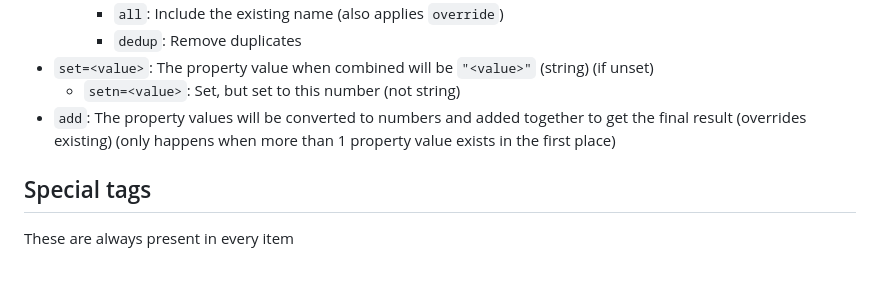
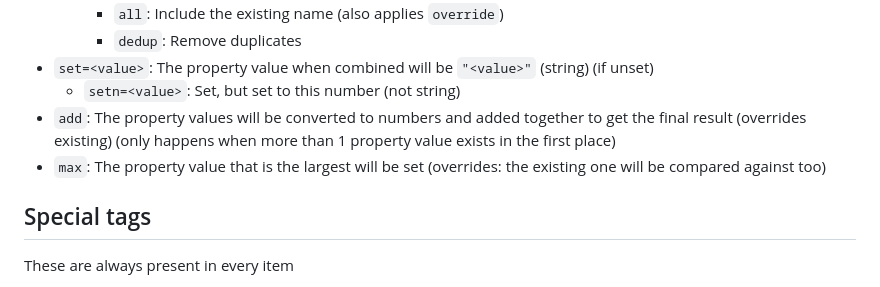
Before and after one commit to Tsunami014/SkyIslands, a Markdown page: game/dataRef.md, the part around the change. Rendered like a GitHub page.

Commit message:
Improved naming and stuff and added a pointy!

```diff
--- a/game/dataRef.md
+++ b/game/dataRef.md
@@ -26,6 +26,7 @@ Every tag also has the property where if there is only one item to be combined,
 - `set=<value>`: The property value when combined will be `"<value>"` (string) (if unset)
     - `setn=<value>`: Set, but set to this number (not string)
 - `add`: The property values will be converted to numbers and added together to get the final result (overrides existing) (only happens when more than 1 property value exists in the first place)
+- `max`: The property value that is the largest will be set (overrides: the existing one will be compared against too)
 
 ## Special tags
 These are always present in every item
```
Also changed, not shown: game/assets/decor.png, game/assets/items.png, 5 other files.
